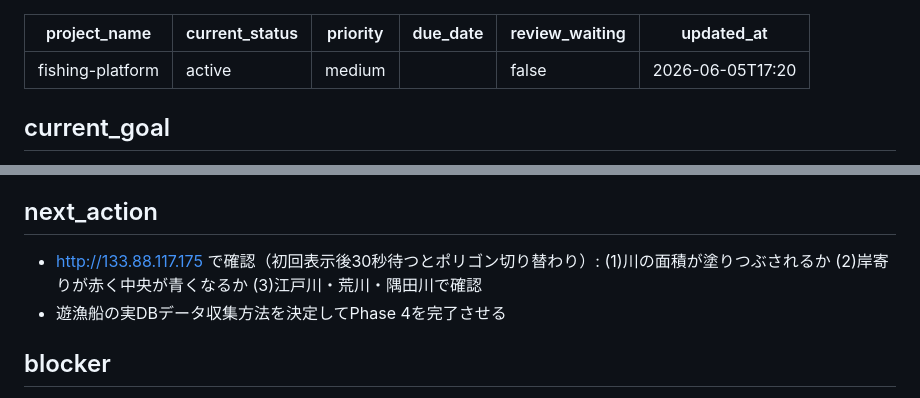
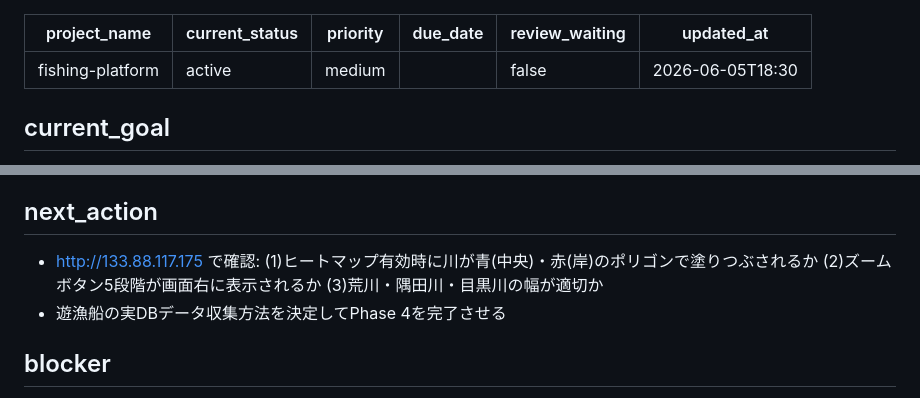
Before and after one commit to coretagishi-lab/claude-brain, a Markdown page: Projects/fishing-platform/PROJECT_STATUS.md, 2 parts joined by grey strips. GitHub-like rendering.

Commit message:
chore: ステータス更新 — ポリゴン塗りつぶし・ズームボタン完了
Co-Authored-By: Claude Sonnet 4.6 <noreply@anthropic.com>

```diff
--- a/Projects/fishing-platform/PROJECT_STATUS.md
+++ b/Projects/fishing-platform/PROJECT_STATUS.md
@@ -4,7 +4,7 @@ current_status: active
 priority: medium
 due_date: ""
 review_waiting: false
-updated_at: 2026-06-05T17:20
+updated_at: 2026-06-05T18:30
 ---
 
 ## current_goal
@@ -66,7 +66,7 @@ updated_at: 2026-06-05T17:20
 - Nginx: ポート80リバースプロキシ → 8080
 
 ## next_action
-- http://133.88.117.175 で確認（初回表示後30秒待つとポリゴン切り替わり）: (1)川の面積が塗りつぶされるか (2)岸寄りが赤く中央が青くなるか (3)江戸川・荒川・隅田川で確認
+- http://133.88.117.175 で確認: (1)ヒートマップ有効時に川が青(中央)・赤(岸)のポリゴンで塗りつぶされるか (2)ズームボタン5段階が画面右に表示されるか (3)荒川・隅田川・目黒川の幅が適切か
 - 遊漁船の実DBデータ収集方法を決定してPhase 4を完了させる
 
 ## blocker
```
